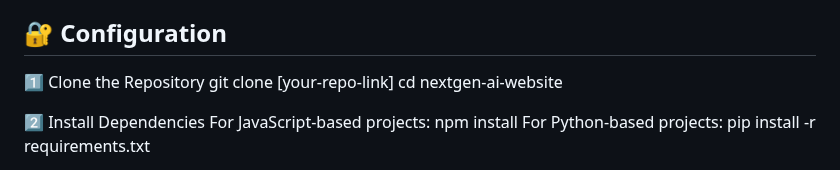
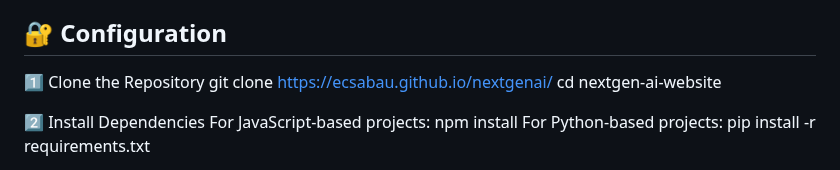
Before and after one commit to ecsabau/nextgenai, a Markdown page: README.md, the part around the change. Rendered like a GitHub page.

```diff
--- a/README.md
+++ b/README.md
@@ -34,7 +34,7 @@ A dynamic website integrated with an intelligent chatbot, leveraging cutting-edg
 
 ## 🔐 Configuration
 1️⃣ Clone the Repository
-git clone [your-repo-link]
+git clone  https://ecsabau.github.io/nextgenai/
 cd nextgen-ai-website
 
 2️⃣ Install Dependencies
```
